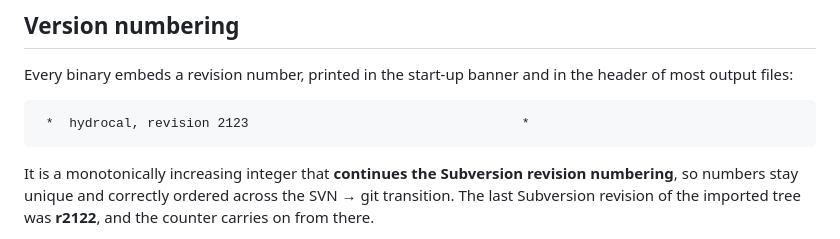
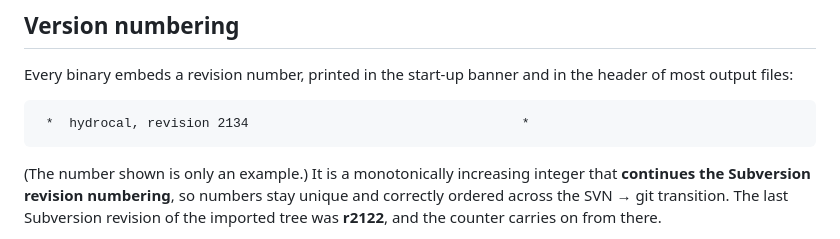
Before and after one commit to sschippe/hydrocal, a Markdown page: README.md, the part around the change. GitHub-like rendering.

Commit message:
Mark the README banner revision as an example and refresh it
Co-Authored-By: Claude Sonnet 5.5 <noreply@anthropic.com>

````diff
--- a/README.md
+++ b/README.md
@@ -131,10 +131,10 @@ Every binary embeds a revision number, printed in the start-up banner and in
 the header of most output files:
 
 ```
- *  hydrocal, revision 2123                                   *
+ *  hydrocal, revision 2134                                   *
 ```
 
-It is a monotonically increasing integer that **continues the Subversion
+(The number shown is only an example.) It is a monotonically increasing integer that **continues the Subversion
 revision numbering**, so numbers stay unique and correctly ordered across the
 SVN → git transition. The last Subversion revision of the imported tree was
 **r2122**, and the counter carries on from there.
````
